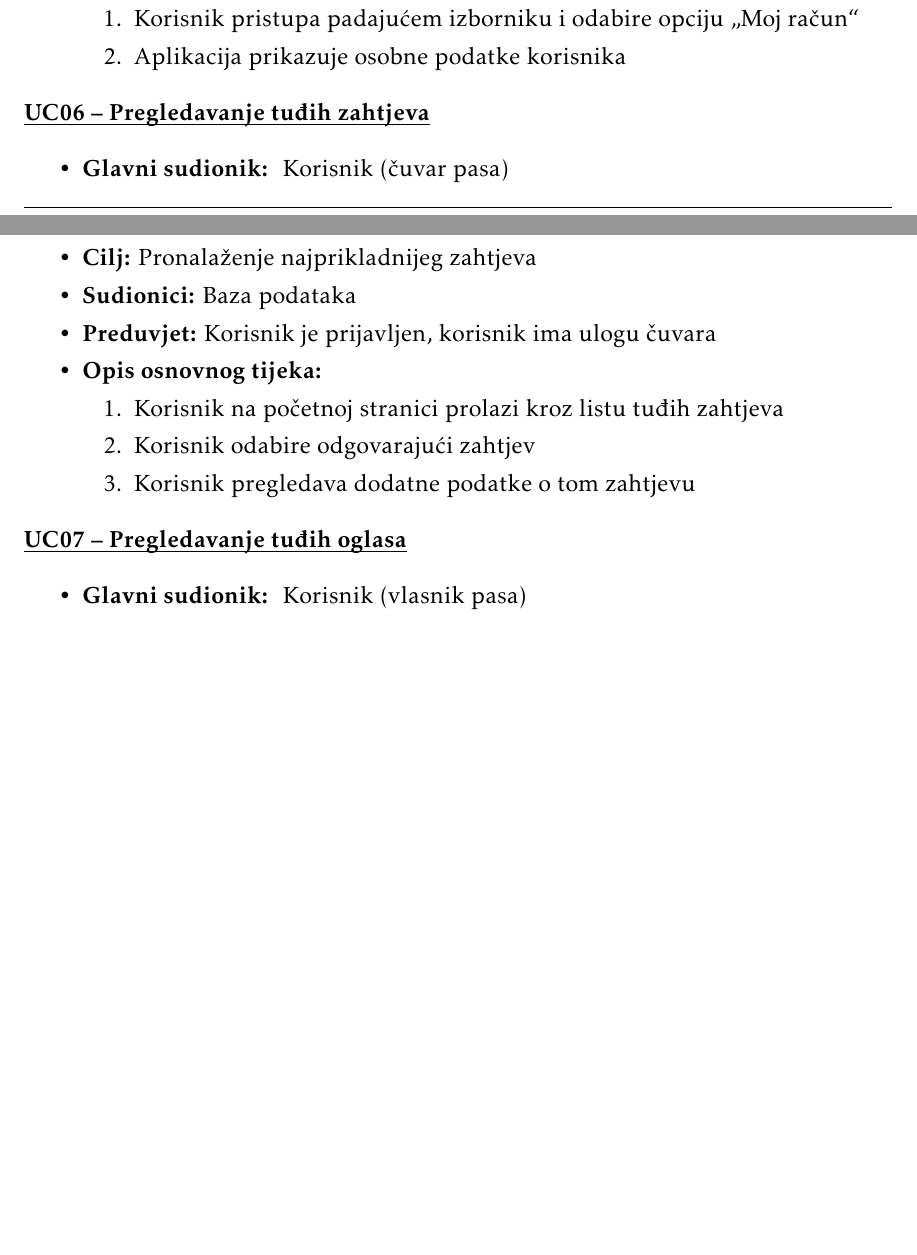
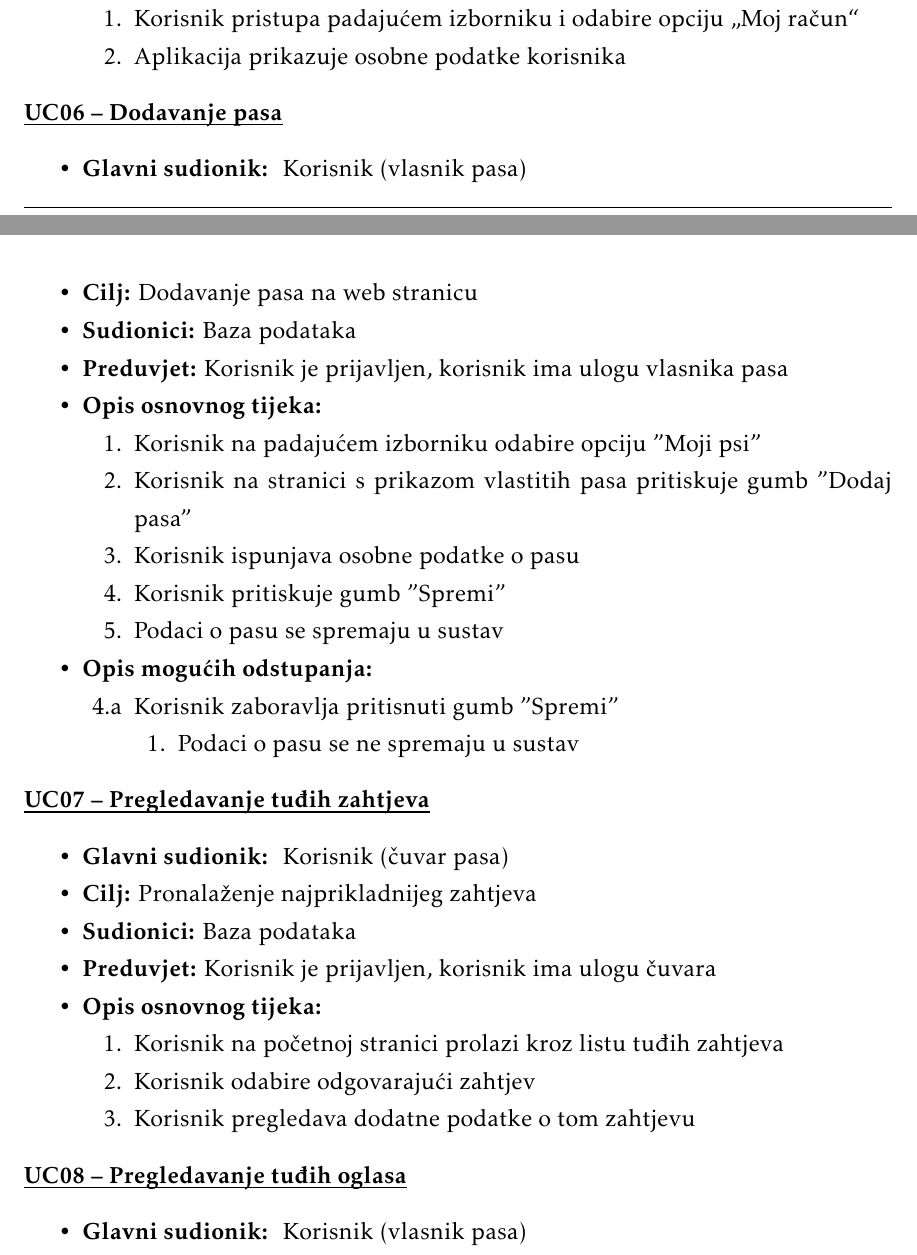
Before and after one commit to sleko01/cuvari-pasa, a LaTeX document (dokumentacija/PROGI_ProjektnaDokumentacija.tex, which reads dokumentacija/Specifikacija_programske_potpore.tex): two parts of pages 12 and 13 of 38 before the commit and two parts of pages 13 and 14 of 40 after it, joined at a grey line, cut so that both start at the same text, the shorter picture padded with empty space. Compiled offline with pdfLaTeX.

Commit message:
Dodan Use Case 'Dodavanje pasa' i ažuriranje ostalih Use Caseova

```diff
--- a/dokumentacija/Specifikacija_programske_potpore.tex
+++ b/dokumentacija/Specifikacija_programske_potpore.tex
@@ -230,7 +230,38 @@
 					\end{packed_item}
 					\fi
 
-					\noindent \underbar{\textbf{UC06 – Pregledavanje tuđih zahtjeva}}
+					\noindent \underbar{\textbf{UC06 – Dodavanje pasa}}
+					\begin{packed_item}
+
+						\item \textbf{Glavni sudionik: } Korisnik (vlasnik pasa)
+						\item  \textbf{Cilj:} Dodavanje pasa na web stranicu
+						\item  \textbf{Sudionici:} Baza podataka
+						\item  \textbf{Preduvjet:} Korisnik je prijavljen, korisnik ima ulogu vlasnika pasa
+						\item  \textbf{Opis osnovnog tijeka:}
+
+						\item[] \begin{packed_enum}
+
+							\item Korisnik na padajućem izborniku odabire opciju "Moji psi"
+							\item Korisnik na stranici s prikazom vlastitih pasa pritiskuje gumb "Dodaj pasa"
+							\item Korisnik ispunjava osobne podatke o pasu
+							\item Korisnik pritiskuje gumb "Spremi"
+							\item Podaci o pasu se spremaju u sustav
+
+						\end{packed_enum}
+
+
+						\item  \textbf{Opis mogućih odstupanja:}
+
+						\item[] \begin{packed_item}
+
+							\item[4.a] Korisnik zaboravlja pritisnuti gumb "Spremi"
+							\item[] \begin{packed_enum}
+								\item Podaci o pasu se ne spremaju u sustav
+							\end{packed_enum}
+						\end{packed_item}
+					\end{packed_item}
+
+					\noindent \underbar{\textbf{UC07 – Pregledavanje tuđih zahtjeva}}
 					\begin{packed_item}
 
 						\item \textbf{Glavni sudionik: } Korisnik (čuvar pasa)
@@ -248,7 +279,7 @@
 						\end{packed_enum}
 					\end{packed_item}
 
-					\noindent \underbar{\textbf{UC07 – Pregledavanje tuđih oglasa}}
+					\noindent \underbar{\textbf{UC08 – Pregledavanje tuđih oglasa}}
 					\begin{packed_item}
 
 						\item \textbf{Glavni sudionik: } Korisnik (vlasnik pasa)
```
Also changed, not shown: dokumentacija/Dnevnik_promjena_dokumentacije.tex (+1 -0 lines), dokumentacija/PROGI_ProjektnaDokumentacija.pdf, dokumentacija/Specifikacija_programske_potpore.tex (42 more changed lines), 12 other files.
